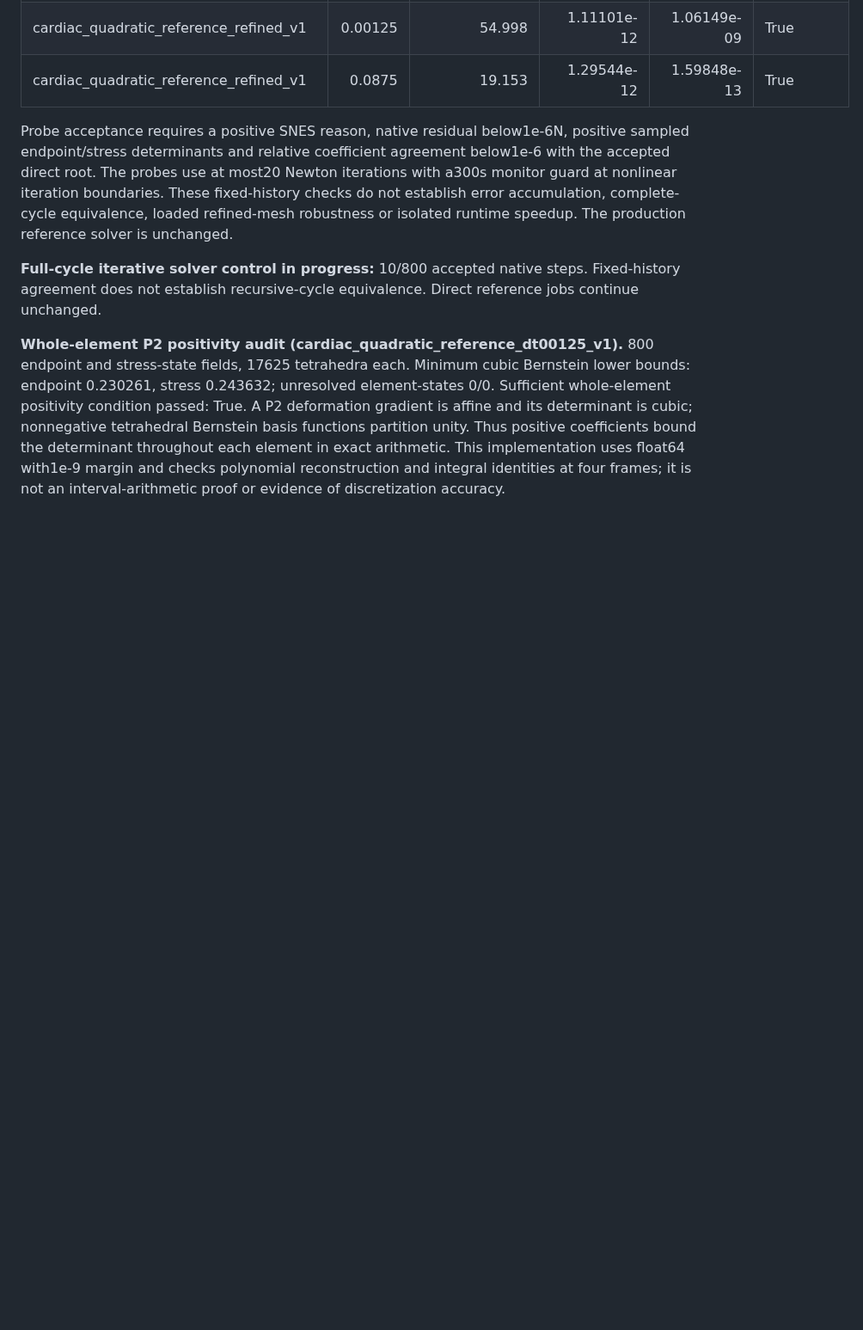
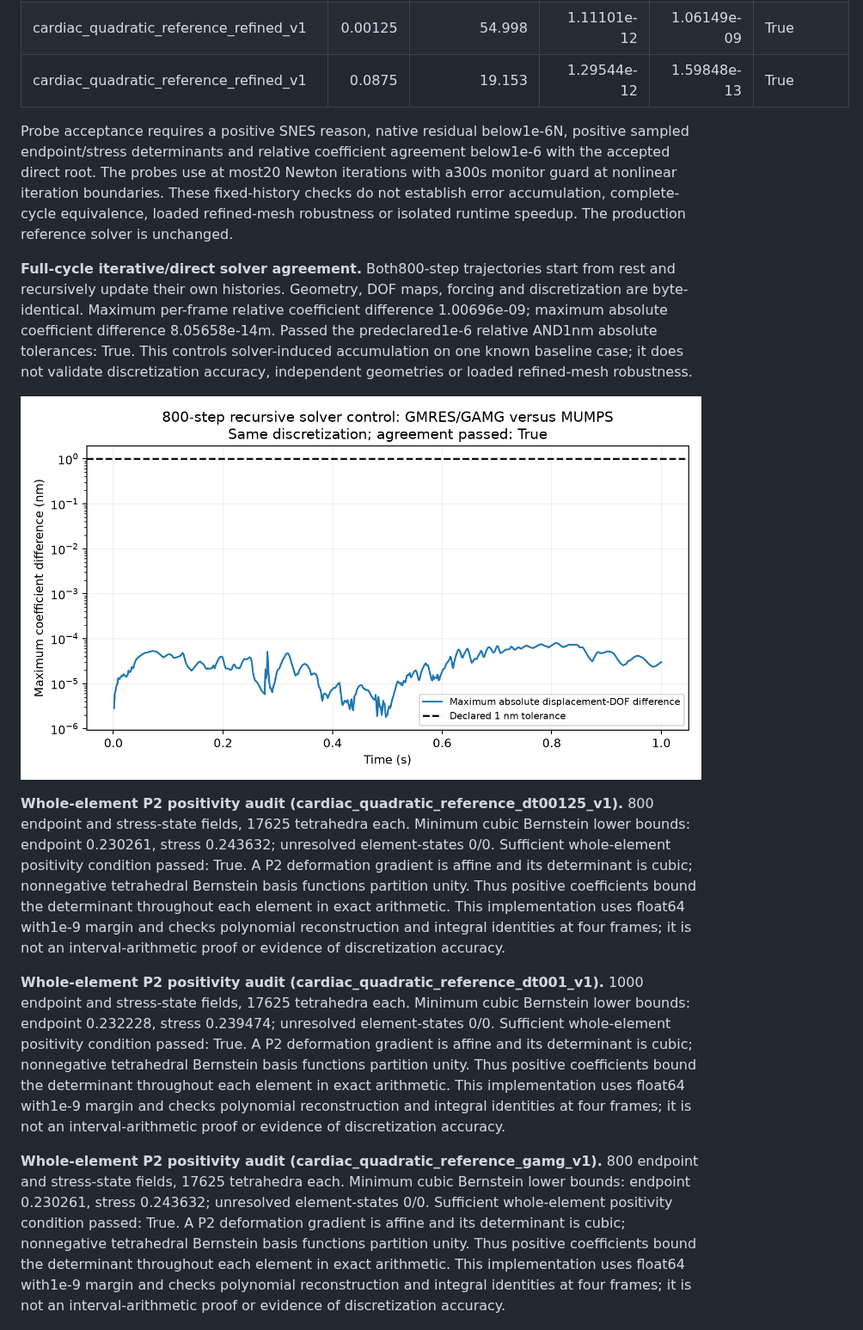
Before and after one commit to Tumo505/Physics-informed-neural-surrogates, a Markdown page: reports/results.md, the part around one of its changes. Shown at 86% size. GitHub-like rendering; pictures changed too: reports/figures/dynamic_quadratic_solver_equivalence.png (added); blank space fills up the shorter version.

```diff
--- a/reports/results.md
+++ b/reports/results.md
@@ -181,8 +191,14 @@ Acceptance requires positive KSP reason, finite correction and true linear resid
 
 Probe acceptance requires a positive SNES reason, native residual below1e-6N, positive sampled endpoint/stress determinants and relative coefficient agreement below1e-6 with the accepted direct root. The probes use at most20 Newton iterations with a300s monitor guard at nonlinear iteration boundaries. These fixed-history checks do not establish error accumulation, complete-cycle equivalence, loaded refined-mesh robustness or isolated runtime speedup. The production reference solver is unchanged.
 
-**Full-cycle iterative solver control in progress:** 10/800 accepted native steps. Fixed-history agreement does not establish recursive-cycle equivalence. Direct reference jobs continue unchanged.
+**Full-cycle iterative/direct solver agreement.** Both800-step trajectories start from rest and recursively update their own histories. Geometry, DOF maps, forcing and discretization are byte-identical. Maximum per-frame relative coefficient difference 1.00696e-09; maximum absolute coefficient difference 8.05658e-14m. Passed the predeclared1e-6 relative AND1nm absolute tolerances: True. This controls solver-induced accumulation on one known baseline case; it does not validate discretization accuracy, independent geometries or loaded refined-mesh robustness.
+
+![Full-cycle native solver equivalence](figures/dynamic_quadratic_solver_equivalence.png)
 
 **Whole-element P2 positivity audit (cardiac_quadratic_reference_dt00125_v1).** 800 endpoint and stress-state fields, 17625 tetrahedra each. Minimum cubic Bernstein lower bounds: endpoint 0.230261, stress 0.243632; unresolved element-states 0/0. Sufficient whole-element positivity condition passed: True. A P2 deformation gradient is affine and its determinant is cubic; nonnegative tetrahedral Bernstein basis functions partition unity. Thus positive coefficients bound the determinant throughout each element in exact arithmetic. This implementation uses float64 with1e-9 margin and checks polynomial reconstruction and integral identities at four frames; it is not an interval-arithmetic proof or evidence of discretization accuracy.
 
+**Whole-element P2 positivity audit (cardiac_quadratic_reference_dt001_v1).** 1000 endpoint and stress-state fields, 17625 tetrahedra each. Minimum cubic Bernstein lower bounds: endpoint 0.232228, stress 0.239474; unresolved element-states 0/0. Sufficient whole-element positivity condition passed: True. A P2 deformation gradient is affine and its determinant is cubic; nonnegative tetrahedral Bernstein basis functions partition unity. Thus positive coefficients bound the determinant throughout each element in exact arithmetic. This implementation uses float64 with1e-9 margin and checks polynomial reconstruction and integral identities at four frames; it is not an interval-arithmetic proof or evidence of discretization accuracy.
+
+**Whole-element P2 positivity audit (cardiac_quadratic_reference_gamg_v1).** 800 endpoint and stress-state fields, 17625 tetrahedra each. Minimum cubic Bernstein lower bounds: endpoint 0.230261, stress 0.243632; unresolved element-states 0/0. Sufficient whole-element positivity condition passed: True. A P2 deformation gradient is affine and its determinant is cubic; nonnegative tetrahedral Bernstein basis functions partition unity. Thus positive coefficients bound the determinant throughout each element in exact arithmetic. This implementation uses float64 with1e-9 margin and checks polynomial reconstruction and integral identities at four frames; it is not an interval-arithmetic proof or evidence of discretization accuracy.
+
 ![Whole-element P2 positivity bounds](figures/dynamic_quadratic_positivity.png)
```
Also changed, not shown: other parts of reports/results.md (+14 -2 lines), reports/figures/dynamic_quadratic_controlled.png (added), reports/figures/dynamic_quadratic_order_control.png (added), 15 other files.
